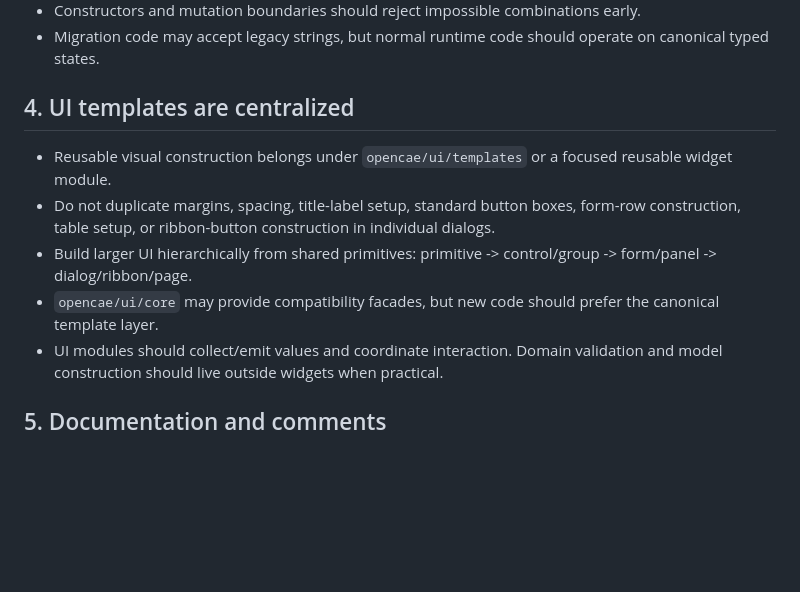
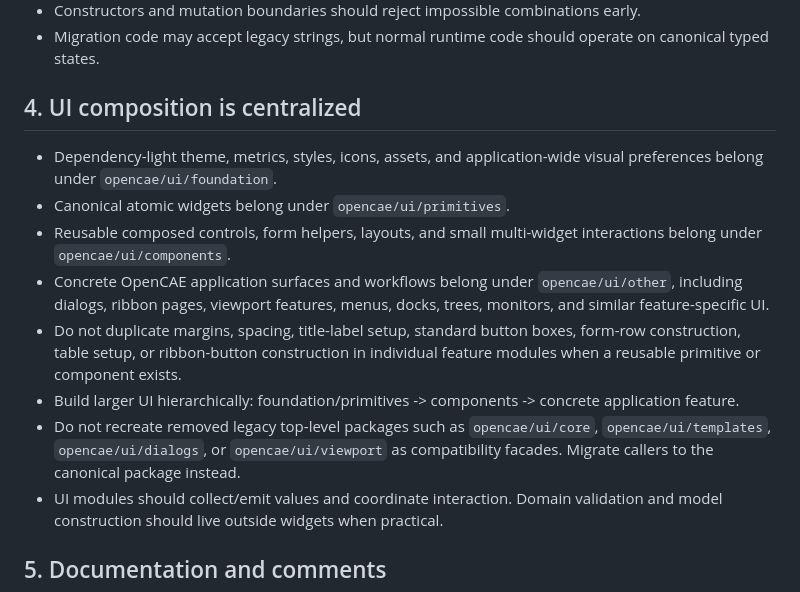
Before and after one commit to Luecx/OpenCAE-Studio, a Markdown page: agents.md, the part around the change. Rendered like a GitHub page; blank space fills up the shorter version.

Commit message:
Document simplified UI architecture

```diff
--- a/agents.md
+++ b/agents.md
@@ -31,12 +31,15 @@ This file defines repository-wide implementation rules for OpenCAE Studio. It ap
 - Constructors and mutation boundaries should reject impossible combinations early.
 - Migration code may accept legacy strings, but normal runtime code should operate on canonical typed states.
 
-## 4. UI templates are centralized
+## 4. UI composition is centralized
 
-- Reusable visual construction belongs under `opencae/ui/templates` or a focused reusable widget module.
-- Do not duplicate margins, spacing, title-label setup, standard button boxes, form-row construction, table setup, or ribbon-button construction in individual dialogs.
-- Build larger UI hierarchically from shared primitives: primitive -> control/group -> form/panel -> dialog/ribbon/page.
-- `opencae/ui/core` may provide compatibility facades, but new code should prefer the canonical template layer.
+- Dependency-light theme, metrics, styles, icons, assets, and application-wide visual preferences belong under `opencae/ui/foundation`.
+- Canonical atomic widgets belong under `opencae/ui/primitives`.
+- Reusable composed controls, form helpers, layouts, and small multi-widget interactions belong under `opencae/ui/components`.
+- Concrete OpenCAE application surfaces and workflows belong under `opencae/ui/other`, including dialogs, ribbon pages, viewport features, menus, docks, trees, monitors, and similar feature-specific UI.
+- Do not duplicate margins, spacing, title-label setup, standard button boxes, form-row construction, table setup, or ribbon-button construction in individual feature modules when a reusable primitive or component exists.
+- Build larger UI hierarchically: foundation/primitives -> components -> concrete application feature.
+- Do not recreate removed legacy top-level packages such as `opencae/ui/core`, `opencae/ui/templates`, `opencae/ui/dialogs`, or `opencae/ui/viewport` as compatibility facades. Migrate callers to the canonical package instead.
 - UI modules should collect/emit values and coordinate interaction. Domain validation and model construction should live outside widgets when practical.
 
 ## 5. Documentation and comments
```
